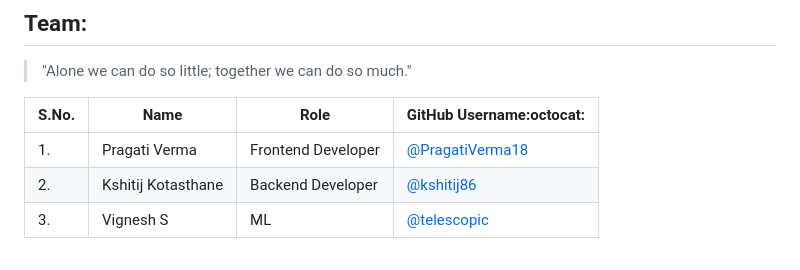
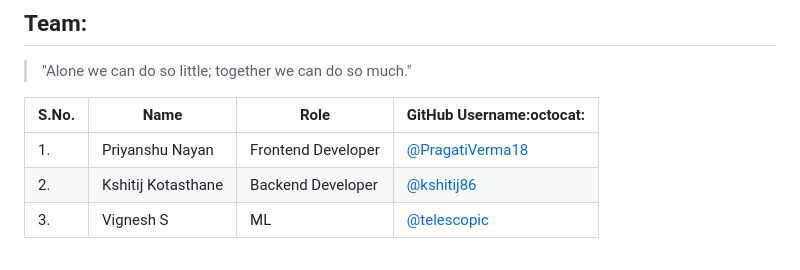
Before and after one commit to priyanshu3082/Learnix, a Markdown page: README.md, the part around the change. Drawn GitHub-style.

```diff
--- a/README.md
+++ b/README.md
@@ -105,7 +105,7 @@ $ python app.py
 
 | S.No. | Name               | Role               | GitHub Username:octocat:                             |
 | ----- | ------------------ | ------------------ | ---------------------------------------------------- |
-| 1.    | Pragati Verma      | Frontend Developer | [@PragatiVerma18](https://github.com/PragatiVerma18) |
+| 1.    | Priyanshu Nayan      | Frontend Developer | [@PragatiVerma18](https://github.com/PragatiVerma18) |
 | 2.    | Kshitij Kotasthane | Backend Developer  | [@kshitij86](https://github.com/kshitij86)           |
 | 3.    | Vignesh S          | ML                 | [@telescopic](https://github.com/telescopic)         |
 
```
